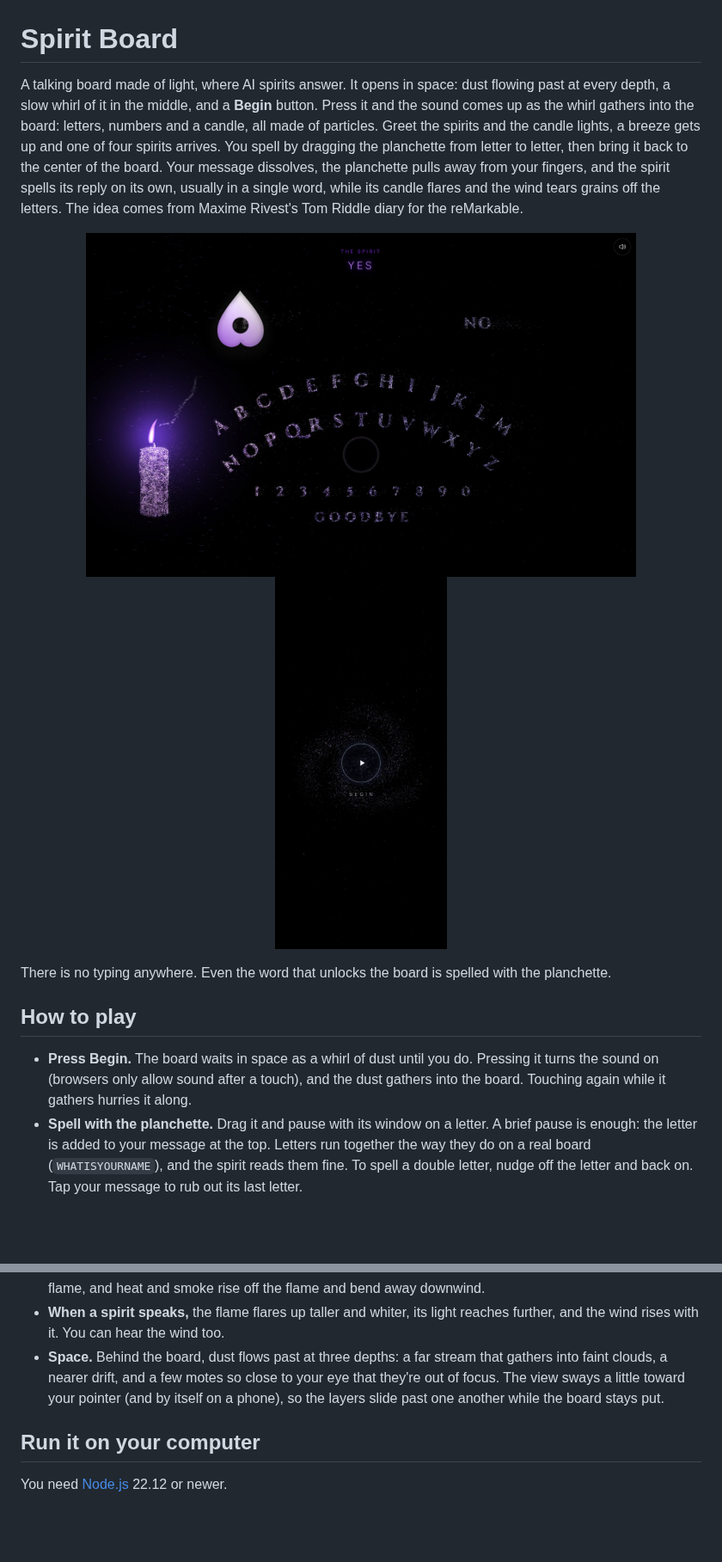
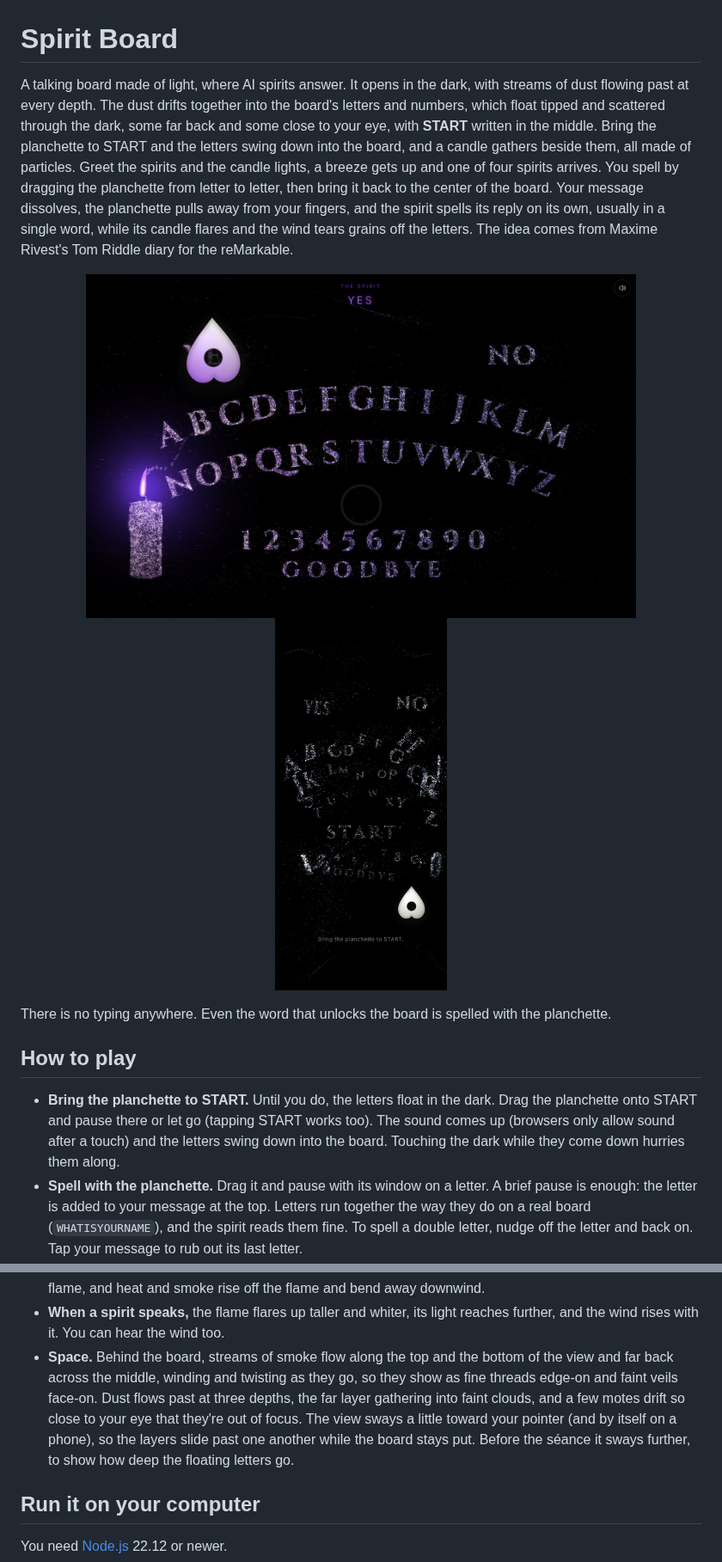
Before and after one commit to omarbadr99/spell-books, a Markdown page: README.md, 2 parts joined by grey strips. Shown at 86% size. Drawn GitHub-style; pictures changed too: docs/board-desktop.jpg, docs/board-phone.jpg; blank space fills up the shorter version.

```diff
--- a/README.md
+++ b/README.md
@@ -1,9 +1,11 @@
 # Spirit Board
 
-A talking board made of light, where AI spirits answer. It opens in space:
-dust flowing past at every depth, a slow whirl of it in the middle, and a
-**Begin** button. Press it and the sound comes up as the whirl gathers into the
-board: letters, numbers and a candle, all made of particles. Greet the spirits
+A talking board made of light, where AI spirits answer. It opens in the dark,
+with streams of dust flowing past at every depth. The dust drifts together into
+the board's letters and numbers, which float tipped and scattered through the
+dark, some far back and some close to your eye, with **START** written in the
+middle. Bring the planchette to START and the letters swing down into the
+board, and a candle gathers beside them, all made of particles. Greet the spirits
 and the candle lights, a breeze gets up and one of four spirits arrives. You
 spell by dragging the planchette from letter to letter, then bring it back to
 the center of the board. Your message dissolves, the planchette pulls away from
@@ -21,10 +23,11 @@ with the planchette.
 
 ## How to play
 
-- **Press Begin.** The board waits in space as a whirl of dust until you do.
-  Pressing it turns the sound on (browsers only allow sound after a touch),
-  and the dust gathers into the board. Touching again while it gathers hurries
-  it along.
+- **Bring the planchette to START.** Until you do, the letters float in the
+  dark. Drag the planchette onto START and pause there or let go (tapping START
+  works too). The sound comes up (browsers only allow sound after a touch) and
+  the letters swing down into the board. Touching the dark while they come
+  down hurries them along.
 - **Spell with the planchette.** Drag it and pause with its window on a
   letter. A brief pause is enough: the letter is added to your message at the
   top. Letters run together the way they do on a real board
@@ -93,11 +96,14 @@ Everything on the board is lit by two lights, and moved by one wind.
   and heat and smoke rise off the flame and bend away downwind.
 - **When a spirit speaks,** the flame flares up taller and whiter, its light
   reaches further, and the wind rises with it. You can hear the wind too.
-- **Space.** Behind the board, dust flows past at three depths: a far stream
-  that gathers into faint clouds, a nearer drift, and a few motes so close to
-  your eye that they're out of focus. The view sways a little toward your
-  pointer (and by itself on a phone), so the layers slide past one another
-  while the board stays put.
+- **Space.** Behind the board, streams of smoke flow along the top and the
+  bottom of the view and far back across the middle, winding and twisting as
+  they go, so they show as fine threads edge-on and faint veils face-on. Dust
+  flows past at three depths, the far layer gathering into faint clouds, and a
+  few motes drift so close to your eye that they're out of focus. The view
+  sways a little toward your pointer (and by itself on a phone), so the layers
+  slide past one another while the board stays put. Before the séance it sways
+  further, to show how deep the floating letters go.
 
 ## Run it on your computer
 
```
Also changed, not shown: other parts of README.md (+13 -6 lines), 14 other files.
